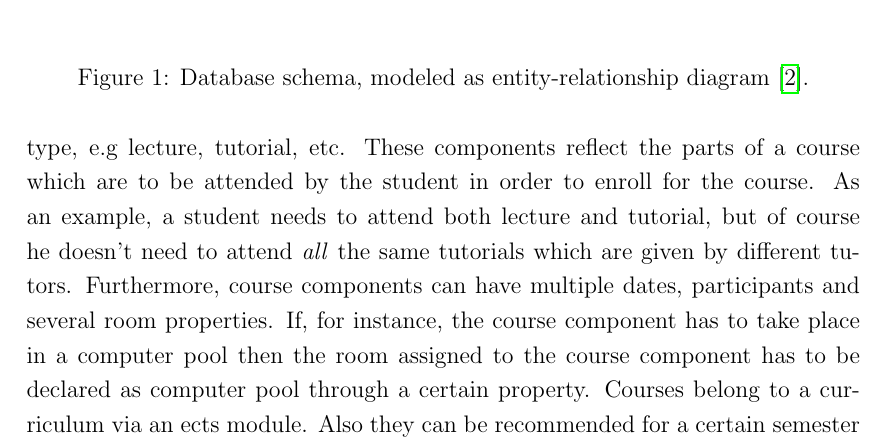
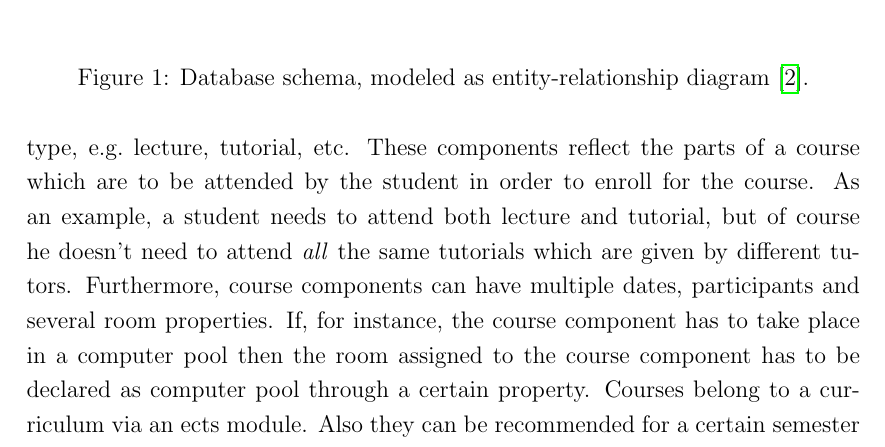
Before and after one commit to roschaefer/Timetabling, a LaTeX document (Diagrams/Report/report.tex): part of page 4 of 6, cut so that both start at the same text. Compiled offline with pdfLaTeX.

Commit message:
smaller changes in README and report, created two cucumber tasks for asp and ui testing

```diff
--- a/Diagrams/Report/report.tex
+++ b/Diagrams/Report/report.tex
@@ -137,7 +137,7 @@ A timetable, which consists of several timetable entries, represents a complete
 Timetables have costs, resulting from penalty values of the ASP soft constraints.
 The timetables with the lowest costs are optimal solutions.
 A timetable entry is an assignment of a certain component of a course, e.g. a lecture, to a certain room and a specific weekday and timeframe.
-Course components, taught by a specific teacher, have got a certain type, e.g lecture, tutorial, etc.
+Course components, taught by a specific teacher, have got a certain type, e.g.~lecture, tutorial, etc.
 These components reflect the parts of a course which are to be attended by the student in order to enroll for the course.
 As an example, a student needs to attend both lecture and tutorial, but of course he doesn't need to attend \emph{all} the same tutorials which are given by different tutors.
 Furthermore, course components can have multiple dates, participants and several room properties.
```
Also changed, not shown: UPtables/README.md, 1 other file.
